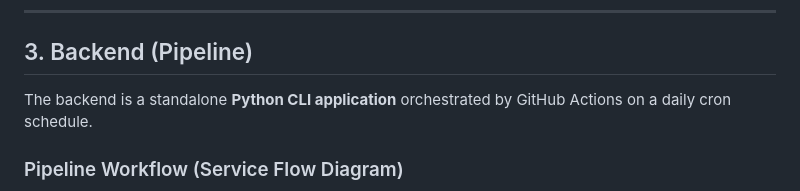
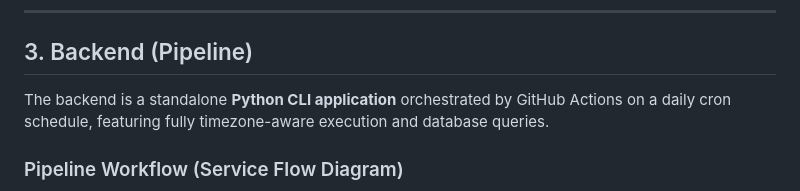
Before and after one commit to Ssaammmmiitt/Skim, a Markdown page: dashboard/PROJECT_EXPLAINED.md, the part around the change. Rendered like a GitHub page.

```diff
--- a/dashboard/PROJECT_EXPLAINED.md
+++ b/dashboard/PROJECT_EXPLAINED.md
@@ -133,7 +133,7 @@ Instead, they communicate through the **Database (Supabase)**:
 
 ## 3. Backend (Pipeline)
 
-The backend is a standalone **Python CLI application** orchestrated by GitHub Actions on a daily cron schedule.
+The backend is a standalone **Python CLI application** orchestrated by GitHub Actions on a daily cron schedule, featuring fully timezone-aware execution and database queries.
 
 ### Pipeline Workflow (Service Flow Diagram)
 
```
Also changed, not shown: README.md (+2 -2 lines).
